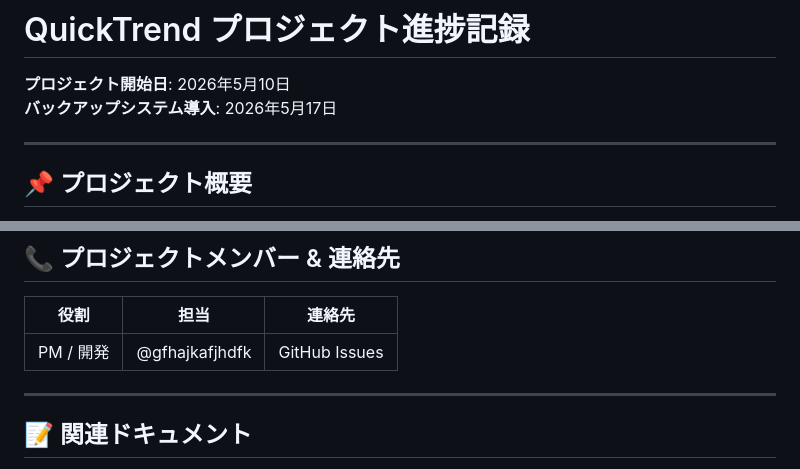
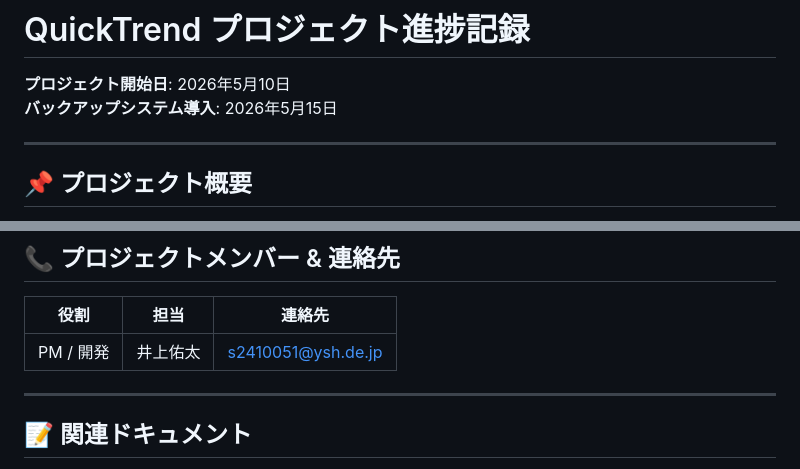
Before and after one commit to gfhajkafjhdfk/QuickTrend-of-backup, a Markdown page: note/Yuta,PROGRESS1.md, 2 parts joined by grey strips. Drawn GitHub-style.

Commit message:
詳細な編集

```diff
--- a/note/Yuta,PROGRESS1.md
+++ b/note/Yuta,PROGRESS1.md
@@ -1,7 +1,7 @@
 # QuickTrend プロジェクト進捗記録
 
 **プロジェクト開始日**: 2026年5月10日
-**バックアップシステム導入**: 2026年5月17日
+**バックアップシステム導入**: 2026年5月15日
 
 ---
 
@@ -198,7 +198,7 @@ main (安定版)
 
 | 役割 | 担当 | 連絡先 |
 |------|------|--------|
-| PM / 開発 | @gfhajkafjhdfk | GitHub Issues |
+| PM / 開発 | 井上佑太 | s2410051@ysh.de.jp |
 
 ---
 
```
